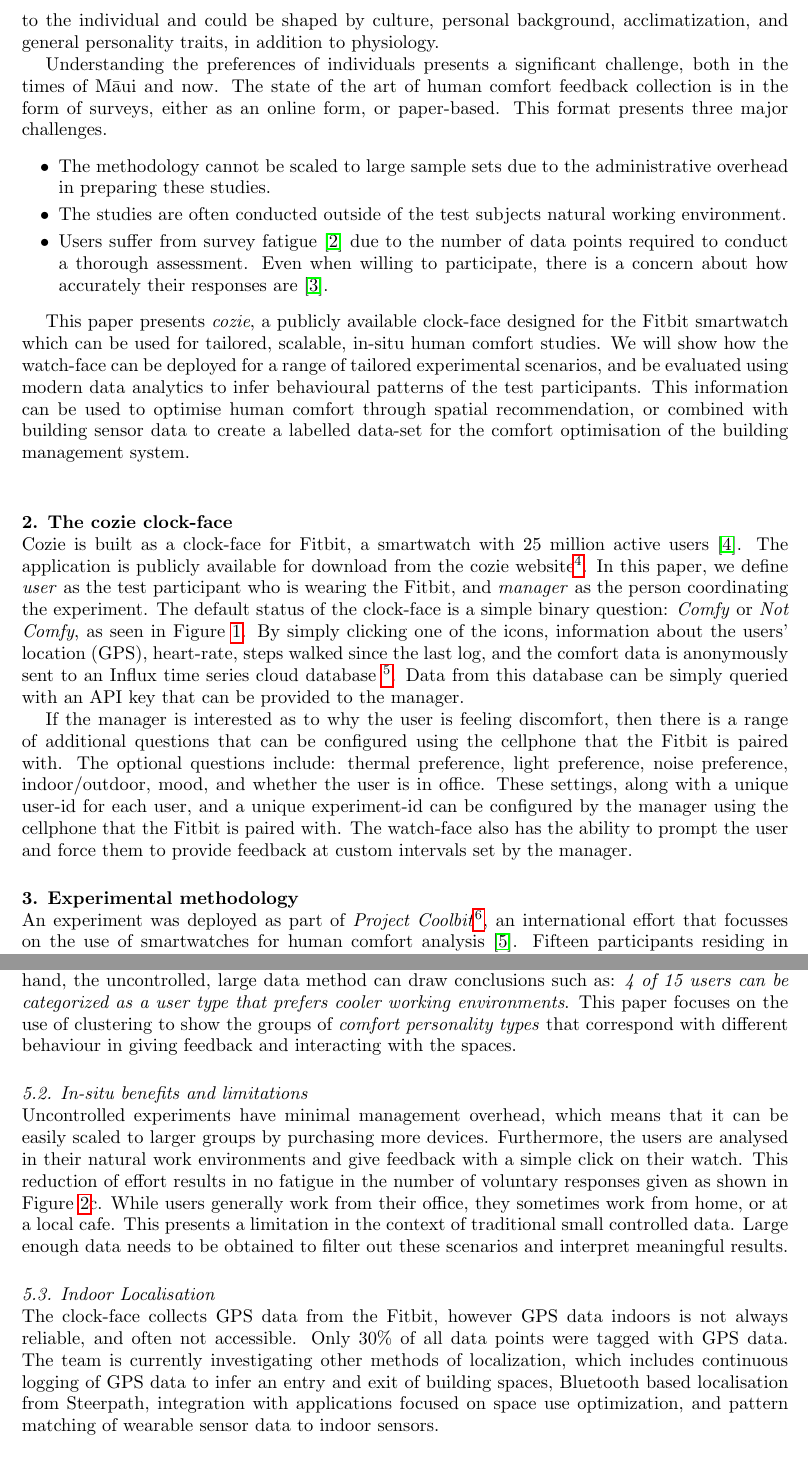
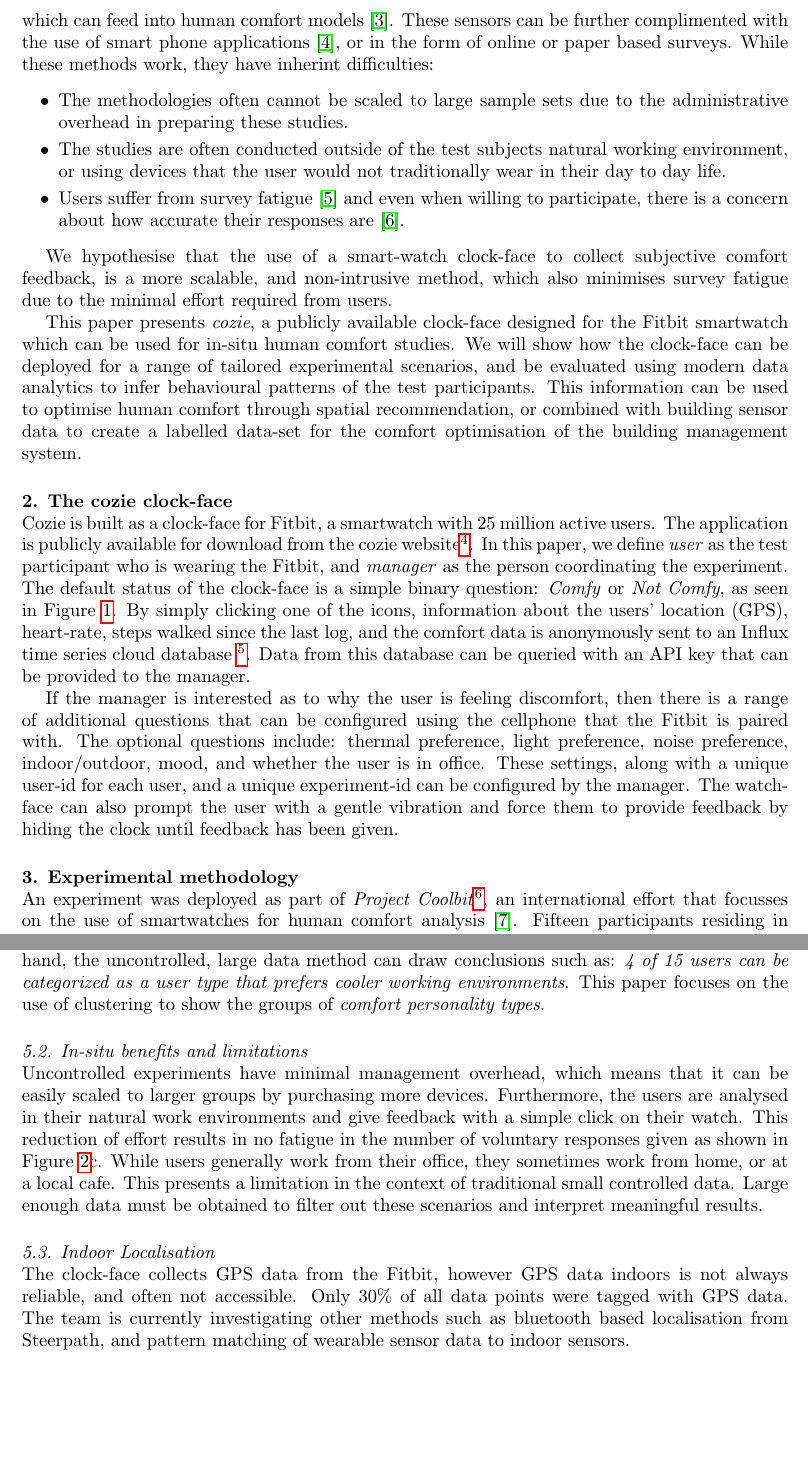
Before and after one commit to buds-lab/2019Cisbat-Cozie-Paper, a LaTeX document (99_main.tex, which reads 1_introduction.tex, 1a_cozie.tex, 2_methodology.tex): two parts of pages 3 and 6 of 8, joined at a grey line, cut at the place of the change, the shorter picture padded with empty space. Compiled offline with pdfLaTeX.

Commit message:
final edit

```diff
--- a/1_introduction.tex
+++ b/1_introduction.tex
@@ -12,7 +12,15 @@ In the Ma\={o}ri legends of old, there was a time when the sun would travel quic
 
-The way we control our buildings today is similar to the method that M\={a}ui used to tame the sun. We make an assumption of the general population based on a survey of a few people, and change the environment we live in based on these few data points. From these methodologies, traditional thermal comfort research has produced comfort models based on indices such as the predicted mean vote (PMV). A recent review of data from dozens of such studies has shown that PMV is accurate only 34\% of the time \cite{CHEUNG2019205}. The issue with these models when applied in building practice, is the assumption that all occupants within a building zone share the same comfort preferences. In reality, variations in metabolic rates and the preferences or tolerances of each person presents a challenge when attempting to condition a workspace to meet the requirements of all occupants. These personal attributes of comfort create a \emph{comfort personality} that is unique to the individual and could be shaped by culture, personal background, acclimatization, and general personality traits, in addition to physiology.
+The way we control our buildings today is similar to the method that M\={a}ui used. We make an assumption of the general population based on a survey of a few people, and change the environment we live in based on these few data points. From these methodologies, traditional thermal comfort research has produced comfort models based on indices such as the predicted mean vote (PMV). A recent review of data from dozens of such studies has shown that PMV is accurate only 34\% of the time \cite{CHEUNG2019205}. The issue with these models when applied in building practice, is the assumption that all occupants within a building zone share the same comfort preferences. In reality, variations in metabolic rates and the preferences or tolerances of each person presents a challenge when conditioning a workspace to meet the requirements of all occupants \cite{kim2018personal}. %These personal attributes of comfort create a \emph{comfort personality} that is unique to the individual and could be shaped by culture, personal background, acclimatization, and general personality traits, in addition to physiology.
 
-Understanding the preferences of individuals presents a significant challenge, both in the times of M\={a}ui and now. The state of the art of human comfort feedback collection is in the form of surveys, either as an online form, or paper-based. This format presents three major challenges.
+Understanding the preferences of individuals presents a significant challenge, both in the times of M\={a}ui and now. The state of the art uses wearable sensors that collect physiological parameters which can feed into human comfort models \cite{liu2018personal}. These sensors can be further complimented with the use of smart phone applications \cite{barrios2017comfstat}, or in the form of online or paper based surveys. While these methods work, they have inherint difficulties:
+
+%One major difficulty in these methods is the scalability to large sample sets due to the administrative overhead in preparing these studies. Furthermore the studies are often conducted outside the test subjects natural working environment, or uses devices that the user would not traditionaly wear in their day to day life. The methods also suffer from survey fatigue \cite{porter2004multiple} due to the number of data points required to conduct a thorough assessment. Even when willing to participate, there is a concern about how accurately their responses are \cite{Clear2018}.
+
+
+
+
+
+% The state of the art of human comfort feedback collection is in the form of surveys, either as an online form, or paper-based. This format presents three major challenges.
 
 % %A recent survey of 52'980 occupants in 251 office buildings found that 50\% of all occupants were dissatisfied with their indoor environment.
 
@@ -20,12 +28,14 @@ Understanding the preferences of individuals presents a significant challenge, b
 % From the times of M\={a}ui till now, a significant challenge is the acquisition of human comfort feedback data. The state of the art, in attaining human feedback are surveys, either as an online form, or paper based.
 
 \begin{itemize}
-  \item The methodology cannot be scaled to large sample sets due to the administrative overhead in preparing these studies.
-  \item The studies are often conducted outside of the test subjects natural working environment.
-  \item Users suffer from survey fatigue \cite{porter2004multiple} due to the number of data points required to conduct a thorough assessment. Even when willing to participate, there is a concern about how accurately their responses are \cite{Clear2018}.
+  \item The methodologies often cannot be scaled to large sample sets due to the administrative overhead in preparing these studies.
+  \item The studies are often conducted outside of the test subjects natural working environment, or using devices that the user would not traditionally wear in their day to day life.
+  \item Users suffer from survey fatigue \cite{porter2004multiple} and even when willing to participate, there is a concern about how accurate their responses are \cite{Clear2018}.
 \end{itemize}
 
-This paper presents \emph{cozie}, a publicly available clock-face designed for the Fitbit smartwatch which can be used for tailored, scalable, in-situ human comfort studies. We will show how the watch-face can be deployed for a range of tailored experimental scenarios, and be evaluated using modern data analytics to infer behavioural patterns of the test participants. This information can be used to optimise human comfort through spatial recommendation, or combined with building sensor data to create a labelled data-set for the comfort optimisation of the building management system. \\
+We hypothesise that the use of a smart-watch clock-face to collect subjective comfort feedback, is a more scalable, and non-intrusive method, which also minimises survey fatigue due to the minimal effort required from users.
+
+This paper presents \emph{cozie}, a publicly available clock-face designed for the Fitbit smartwatch which can be used for in-situ human comfort studies. We will show how the clock-face can be deployed for a range of tailored experimental scenarios, and be evaluated using modern data analytics to infer behavioural patterns of the test participants. This information can be used to optimise human comfort through spatial recommendation, or combined with building sensor data to create a labelled data-set for the comfort optimisation of the building management system.
 
 % combined with building sensor data to create a high quality labeled data set.
 
--- a/1a_cozie.tex
+++ b/1a_cozie.tex
@@ -1,9 +1,9 @@
 % !TEX root = 99_main.tex
 
-Cozie is built as a clock-face for Fitbit, a smartwatch with 25 million active users \cite{fibit2018}. The application is publicly available for download from the cozie website\footnote{\url{cozie.app}}. In this paper, we define \emph{user} as the test participant who is wearing the Fitbit, and \emph{manager} as the person coordinating the experiment. The default status of the clock-face is a simple binary question: \emph{Comfy} or \emph{Not Comfy}, as seen in Figure \ref{fig:homescreen}. By simply clicking one of the icons, information about the users' location (GPS), heart-rate, steps walked since the last log, and the comfort data is anonymously sent to an Influx time series cloud database \footnote{\url{https://github.com/influxdata/influxdb}}. Data from this database can be simply queried with an API key that can be provided to the manager.
+Cozie is built as a clock-face for Fitbit, a smartwatch with 25 million active users. The application is publicly available for download from the cozie website\footnote{\url{https://cozie.app/}}. In this paper, we define \emph{user} as the test participant who is wearing the Fitbit, and \emph{manager} as the person coordinating the experiment. The default status of the clock-face is a simple binary question: \emph{Comfy} or \emph{Not Comfy}, as seen in Figure \ref{fig:homescreen}. By simply clicking one of the icons, information about the users' location (GPS), heart-rate, steps walked since the last log, and the comfort data is anonymously sent to an Influx time series cloud database \footnote{\url{https://github.com/influxdata/influxdb}}. Data from this database can be queried with an API key that can be provided to the manager.
 % Further documentation can be found on the cozie website \cite{cozieweb}.\\
 
-If the manager is interested as to why the user is feeling discomfort, then there is a range of additional questions that can be configured using the cellphone that the Fitbit is paired with. The optional questions include: thermal preference, light preference, noise preference, indoor/outdoor, mood, and whether the user is in office. These settings, along with a unique user-id for each user, and a unique experiment-id can be configured by the manager using the cellphone that the Fitbit is paired with. The watch-face also has the ability to prompt the user and force them to provide feedback at custom intervals set by the manager.
+If the manager is interested as to why the user is feeling discomfort, then there is a range of additional questions that can be configured using the cellphone that the Fitbit is paired with. The optional questions include: thermal preference, light preference, noise preference, indoor/outdoor, mood, and whether the user is in office. These settings, along with a unique user-id for each user, and a unique experiment-id can be configured by the manager. The watch-face can also prompt the user with a gentle vibration and force them to provide feedback by hiding the clock until feedback has been given.
 
 % \begin{itemize}
 %   \item Thermal: Prefer Warmer - Prefer Cooler
--- a/2_methodology.tex
+++ b/2_methodology.tex
@@ -1,6 +1,7 @@
 % !TEX root = 99_main.tex
 
-An experiment was deployed as part of \emph{Project Coolbit}\footnote{\url{http://www.projectcoolbit.com}}, an international effort that focusses on the use of smartwatches for human comfort analysis \cite{nazarian2019geophysics}. Fifteen participants residing in Singapore were recruited for the experiment and were equipped with Fitbit Versa or Ionic watches. Most of the participants were working at the National University of Singapore (NUS) at several flexible workspaces around campus.  The \emph{cozie} clock-face was installed and set to request thermal preference (prefer warmer, prefer cooler, comfy), and the set to request feedback at the hours of 9:00, 11:00, 13:00, 15:00, and 17:00. These feedback requests take the form of a gentle vibration of the watch to prompt the user to provide feedback.
+An experiment was deployed as part of \emph{Project Coolbit}\footnote{\url{http://www.projectcoolbit.com}}, an international effort that focusses on the use of smartwatches for human comfort analysis \cite{nazarian2019geophysics}. Fifteen participants residing in Singapore were recruited for the experiment and were equipped with Fitbit Versa or Ionic watches. Most of the participants were working at the National University of Singapore (NUS) at several flexible workspaces around campus.  The \emph{cozie} clock-face was set to request thermal preference (prefer warmer, prefer cooler, comfy), and the set to request feedback at the hours of 9:00, 11:00, 13:00, 15:00, and 17:00.
+%These feedback requests take the form of a gentle vibration of the watch to prompt the user to provide feedback.
 % at the hours of 9:00, 11:00, 13:00, 15:00, and 17:00.
 
 The watch was further complemented with Internet-of-Things (IoT) connected on-body and environmental sensors. The on-body sensor consists of a temperature and light sensor from \emph{mbient-labs}\footnote{\url{https://mbientlab.com/}} that had been modified to fit the watch strap with a custom 3D printed case. An off-body sensor measuring temperature and humidity was attached to the participant's bag. The sensors communicate via Bluetooth to Raspberry-Pi gateways that had been positioned throughout the working space. Data from the cozie clock-face, and the environmental sensors were aggregated in an Influx cloud time-series database, which served as a platform for data acquisition and fault detection.
--- a/5_discussion.tex
+++ b/5_discussion.tex
@@ -6,13 +6,15 @@
 
 %One can draw these parallels to human comfort surveying.
 
-Placing a group of participants in a controlled experimental space and conducting feedback surveys is a trusted traditional method for human comfort surveys. Giving each participant a smartwatch, and analysing the patterns of hundreds of data points per user would be more akin to modern data analytics employed in industries outside the building sector. Both methods are useful for reaching different types of conclusions. The traditional method can derive conclusions such as: \emph{4 of the 15 users felt warm at temperatures higher than 25.6 $^\circ$C}. This insight is useful in the context of the previously mentioned generalizable thermal comfort models that are traditionally created in built environment research, but have poor accuracy. On the other hand, the uncontrolled, large data method can draw conclusions such as: \emph{4 of 15 users can be categorized as a user type that prefers cooler working environments}. This paper focuses on the use of clustering to show the groups of \emph{comfort personality types} that correspond with different behaviour in giving feedback and interacting with the spaces.
+Placing a group of participants in a controlled experimental space and conducting feedback surveys is a trusted traditional method for human comfort surveys. Giving each participant a smartwatch, and analysing the patterns of hundreds of data points per user would be more akin to modern data analytics employed in industries outside the building sector. Both methods are useful for reaching different types of conclusions. The traditional method can derive conclusions such as: \emph{4 of the 15 users felt warm at temperatures higher than 25.6 $^\circ$C}. This insight is useful in the context of the previously mentioned generalizable thermal comfort models that are traditionally created in built environment research, but have poor accuracy. On the other hand, the uncontrolled, large data method can draw conclusions such as: \emph{4 of 15 users can be categorized as a user type that prefers cooler working environments}. This paper focuses on the use of clustering to show the groups of \emph{comfort personality types}.
+
+% that correspond with different behaviour in giving feedback and interacting with the spaces.
 
 
 %To further add to this, the uncontrolled method has minimal management overhead, and can be scaled by purchasing more devices, thus providing an even richer data set along the user axis.
 
 \subsection{In-situ benefits and limitations}
-Uncontrolled experiments have minimal management overhead, which means that it can be easily scaled to larger groups by purchasing more devices. Furthermore, the users are analysed in their natural work environments and give feedback with a simple click on their watch. This reduction of effort results in no fatigue in the number of voluntary responses given as shown in Figure \ref{fig:summary}c. While users generally work from their office, they sometimes work from home, or at a local cafe. This presents a limitation in the context of traditional small controlled data. Large enough data needs to be obtained to filter out these scenarios and interpret meaningful results.
+Uncontrolled experiments have minimal management overhead, which means that it can be easily scaled to larger groups by purchasing more devices. Furthermore, the users are analysed in their natural work environments and give feedback with a simple click on their watch. This reduction of effort results in no fatigue in the number of voluntary responses given as shown in Figure \ref{fig:summary}c. While users generally work from their office, they sometimes work from home, or at a local cafe. This presents a limitation in the context of traditional small controlled data. Large enough data must be obtained to filter out these scenarios and interpret meaningful results.
 
 
 %The cozie watch face enables users to be analysed in-situ. By this we mean that the users work in their natural work environment, and give feedback with minimal effort. This allows the experiments to be conducted and scaled with minimal management overhead and there is no observable drop in voluntary responses in Figure \ref{fig:responseRate}.
@@ -35,7 +37,7 @@ Uncontrolled experiments have minimal management overhead, which means that it c
 \subsection{Indoor Localisation}
 \label{ch:localisation}
 
-The clock-face collects GPS data from the Fitbit, however GPS data indoors is not always reliable, and often not accessible. Only 30\% of all data points were tagged with GPS data. The team is currently investigating other methods of localization, which includes continuous logging of GPS data to infer an entry and exit of building spaces, Bluetooth based localisation from Steerpath, integration with applications focused on space use optimization, and pattern matching of wearable sensor data to indoor sensors.
+The clock-face collects GPS data from the Fitbit, however GPS data indoors is not always reliable, and often not accessible. Only 30\% of all data points were tagged with GPS data. The team is currently investigating other methods such as bluetooth based localisation from Steerpath, and pattern matching of wearable sensor data to indoor sensors.
 
 % [CITE JUN]
 % [CITE SpaceMatch @Clayton]
```
Also changed, not shown: 3_results.tex (+2 -2 lines), 6_conclusion.tex (+1 -1 lines), 7_acknowledgments.tex (+0 -4 lines), references.bib (+26 -0 lines), 1_introduction.tex (2 more changed lines).
